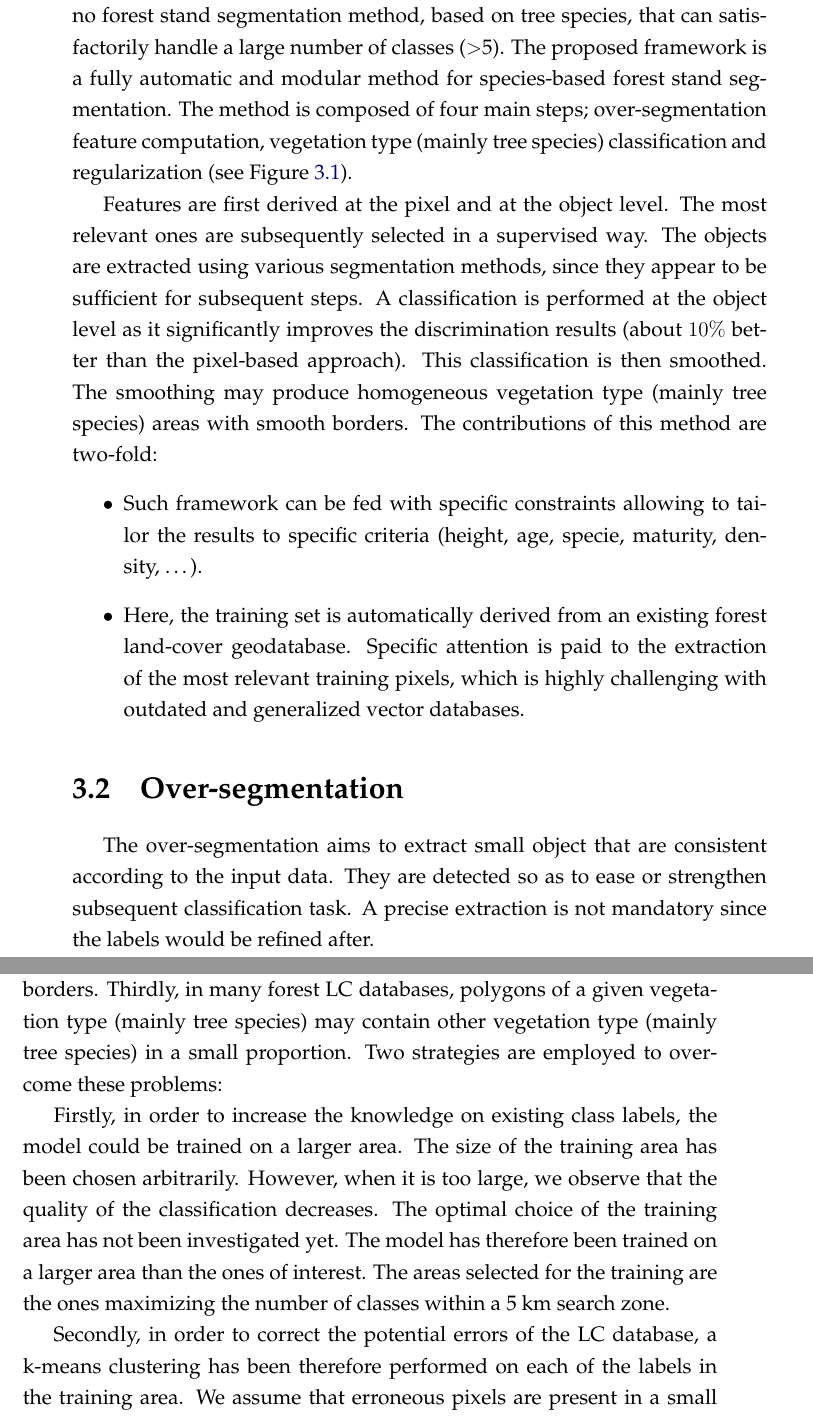
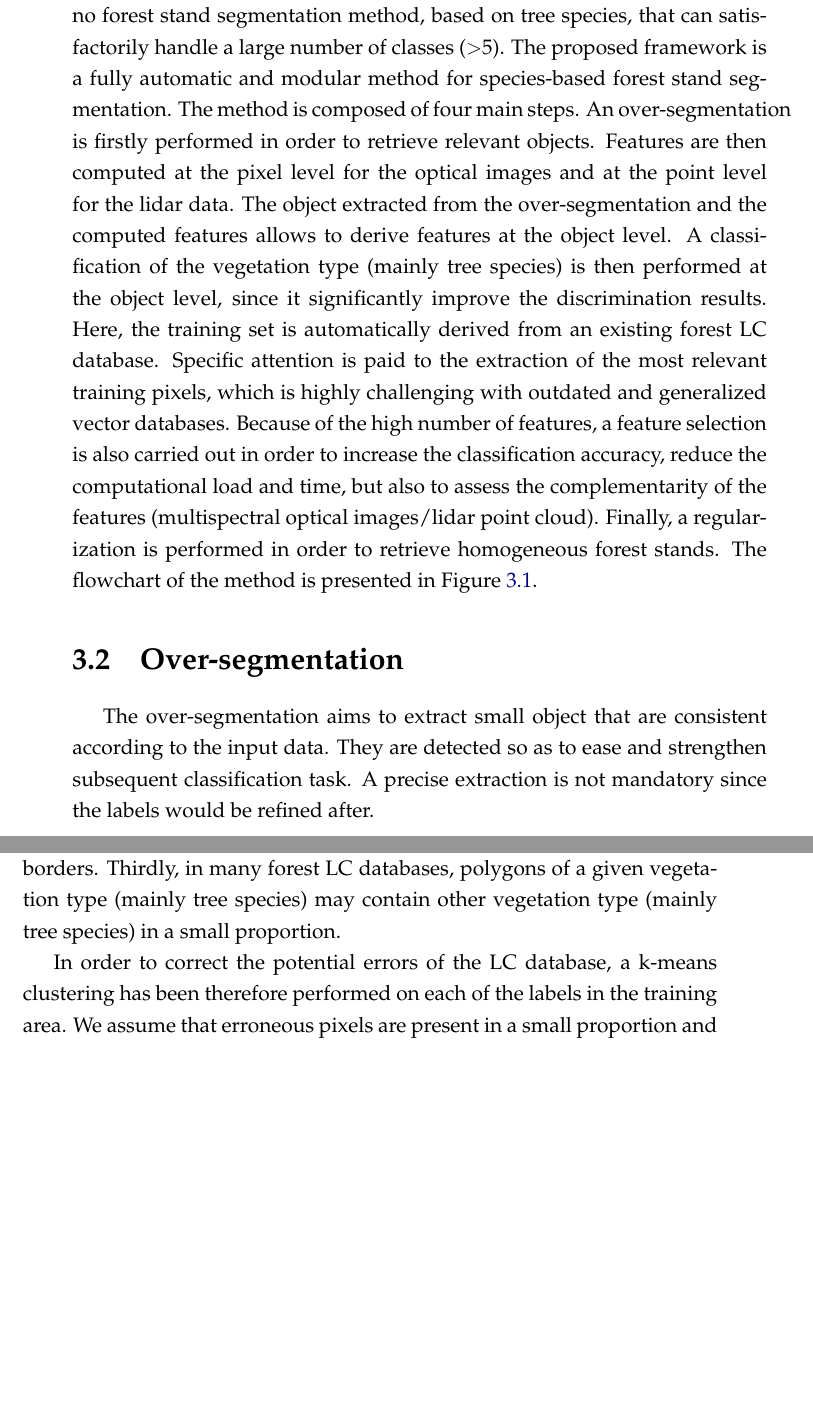
Before and after one commit to cdechesne/thesis, a LaTeX thesis (v4_backup/main.tex, which reads v4_backup/Chapters/Chapter2.tex): two parts of pages 44 and 51 of 89, joined at a grey line, cut so that both start at the same text, the shorter picture padded with empty space. The pictures show the PDF file v4_backup/main.pdf that the author committed with the source.

Commit message:
Commit folder 09-08-2017 08:58:35

```diff
--- a/v4_backup/Chapters/Chapter2.tex
+++ b/v4_backup/Chapters/Chapter2.tex
@@ -20,7 +20,7 @@
 
 \section{General flowchart}
 
-With respect to the methods mentioned above, it appears that there are no forest stand segmentation method, based on tree species, that can satisfactorily handle a large number of classes ($>$5). The proposed framework is a fully automatic and modular method for species-based forest stand segmentation. The method is composed of four main steps; over-segmentation feature computation, vegetation type (mainly tree species) classification and regularization (see Figure \ref{fig:flowchart}).
+With respect to the methods mentioned above, it appears that there are no forest stand segmentation method, based on tree species, that can satisfactorily handle a large number of classes ($>$5). The proposed framework is a fully automatic and modular method for species-based forest stand segmentation. The method is composed of four main steps. An over-segmentation is firstly performed in order to retrieve relevant objects. Features are then computed at the pixel level for the optical images and at the point level for the lidar data. The object extracted from the over-segmentation and the computed features allows to derive features at the object level. A classification of the vegetation type (mainly tree species) is then performed at the object level, since it significantly improve the discrimination results. Here, the training set is automatically derived from an existing forest LC database. Specific attention is paid to the extraction of the most relevant training pixels, which is highly challenging with outdated and generalized vector databases. Because of the high number of features, a feature selection is also carried out in order to increase the classification accuracy, reduce the computational load and time, but also to assess the complementarity of the features (multispectral optical images/lidar point cloud). Finally, a regularization is performed in order to retrieve homogeneous forest stands. The flowchart of the method is presented in Figure \ref{fig:flowchart}.
 
 \begin{figure}[htbp]
 \begin{center}
@@ -30,14 +30,8 @@ With respect to the methods mentioned above, it appears that there are no forest
 \end{center}
 \end{figure}
 
-Features are first derived at the pixel and at the object level. The most relevant ones are subsequently selected in a supervised way. The objects are extracted using various segmentation methods, since they appear to be sufficient for subsequent steps. A classification is performed at the object level as it significantly improves the discrimination results (about $10\%$ better than the pixel-based approach). This classification is then smoothed. The smoothing may produce homogeneous vegetation type (mainly tree species) areas with smooth borders. The contributions of this method are two-fold:
-\begin{itemize}
-\item Such framework can be fed with specific constraints allowing to tailor the results to specific criteria (height, age, specie, maturity, density,~\ldots).
-\item Here, the training set is automatically derived from an existing forest land-cover geodatabase. Specific attention is paid to the extraction of the most relevant training pixels, which is highly challenging with outdated and generalized vector databases.
-\end{itemize}
-
 \section{Over-segmentation}
-The over-segmentation aims to extract small object that are consistent according to the input data. They are detected so as to ease or strengthen subsequent classification task. A precise extraction is not mandatory since the labels would be refined after.
+The over-segmentation aims to extract small object that are consistent according to the input data. They are detected so as to ease and strengthen subsequent classification task. A precise extraction is not mandatory since the labels would be refined after.
 
 \subsection{Segmentation of lidar data}
 Two approaches could be envisaged: the direct segmentation of the point cloud or the segmentation of a rasterized lidar feature using image-based segmentation algorithms. \\
@@ -95,11 +89,11 @@ The classification is performed using a supervised classifier, in order to discr
 In order to reduce the computation times, a feature selection is carried out to identify an "optimal" feature subset. Additionally, a strategy is proposed in order to select the most suitable training pixels for an existing land-cover forest maps, subsequently improving the classification accuracy.
 
 \subsection{Training set design}
-Using an existing forest land-cover (LC) database for training a model is not straightforward \citep{isprsannals-II-3-W2-13-2013,rs6053965,isprs-annals-III-7-133-2016}. First, locally it can suffer from a lack of information (not all the classes of interest are present). Secondly, this database may also be semantically and, more frequently, geometrically incorrect: changes may have happened (forest cut or grow) and the geodatabase may have been generalized, resulting in sharp polygon vertices that do not exactly correspond to the class borders. Thirdly, in many forest LC databases, polygons of a given vegetation type (mainly tree species) may contain other vegetation type (mainly tree species) in a small proportion. Two strategies are employed to overcome these problems:
+Using an existing forest land-cover (LC) database for training a model is not straightforward \citep{isprsannals-II-3-W2-13-2013,rs6053965,isprs-annals-III-7-133-2016}. First, locally it can suffer from a lack of information (not all the classes of interest are present). Secondly, this database may also be semantically and, more frequently, geometrically incorrect: changes may have happened (forest cut or grow) and the geodatabase may have been generalized, resulting in sharp polygon vertices that do not exactly correspond to the class borders. Thirdly, in many forest LC databases, polygons of a given vegetation type (mainly tree species) may contain other vegetation type (mainly tree species) in a small proportion.
 
-Firstly, in order to increase the knowledge on existing class labels, the model could be trained on a larger area. The size of the training area has been chosen arbitrarily. However, when it is too large, we observe that the quality of the classification decreases. The optimal choice of the training area has not been investigated yet. {The model has therefore been trained on a larger area than the ones of interest}. The areas selected for the training are the ones maximizing the number of classes within a 5$\:$km search zone.
+%Firstly, in order to increase the knowledge on existing class labels, the model could be trained on a larger area. The size of the training area has been chosen arbitrarily. However, when it is too large, we observe that the quality of the classification decreases. The optimal choice of the training area has not been investigated yet. The model has therefore been trained on a larger area than the ones of interest. The areas selected for the training are the ones maximizing the number of classes within a 5$\:$km search zone.
 
-Secondly, in order to correct the potential errors of the LC database, a k-means clustering has been therefore performed on each of the labels in the training area. We assume that erroneous pixels are present in a small proportion and that therefore the main cluster corresponds to the class of interest. Let $p_{i-c,t}$ be the $i^{\text{th}}$ pixel of the vegetation type (mainly tree species) $t$ in the cluster $c$ of the k-means. The pixels $P_{t}$ used to train the model for the vegetation type (mainly tree species) $t$ correspond to the set:
+In order to correct the potential errors of the LC database, a k-means clustering has been therefore performed on each of the labels in the training area. We assume that erroneous pixels are present in a small proportion and that therefore the main cluster corresponds to the class of interest. Let $p_{i-c,t}$ be the $i^{\text{th}}$ pixel of the vegetation type (mainly tree species) $t$ in the cluster $c$ of the k-means. The pixels $P_{t}$ used to train the model for the vegetation type (mainly tree species) $t$ correspond to the set:
 \begin{equation}
 P_{t} = \{{p_{i-c,t} \quad | \quad \underset{c \in [1,k]}{c=\text{argmax }}\text{Card} ( \cup_{i} p_{i-c,t} ) } \}.
 \end{equation}
```
Also changed, not shown: v4_backup/Others/commands.tex (+1 -1 lines), v4_backup/example.bib (+7 -0 lines), v4_backup/main.pdf, v4_backup/Chapters/Chapter2.tex (4 more changed lines).
